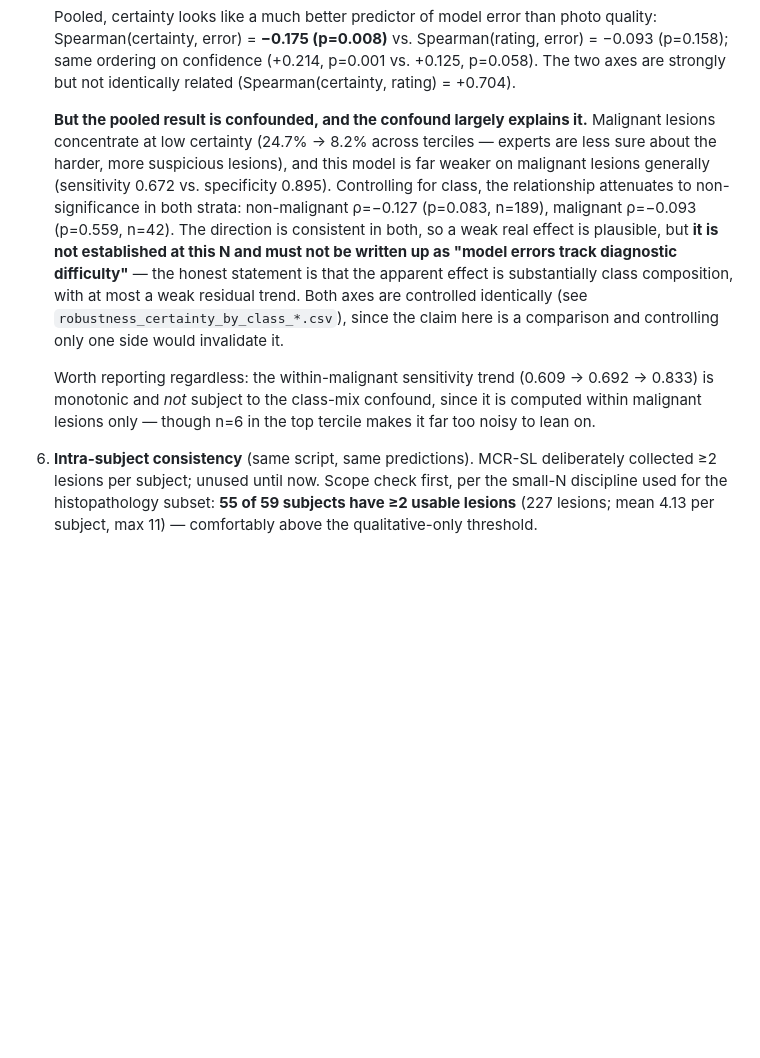
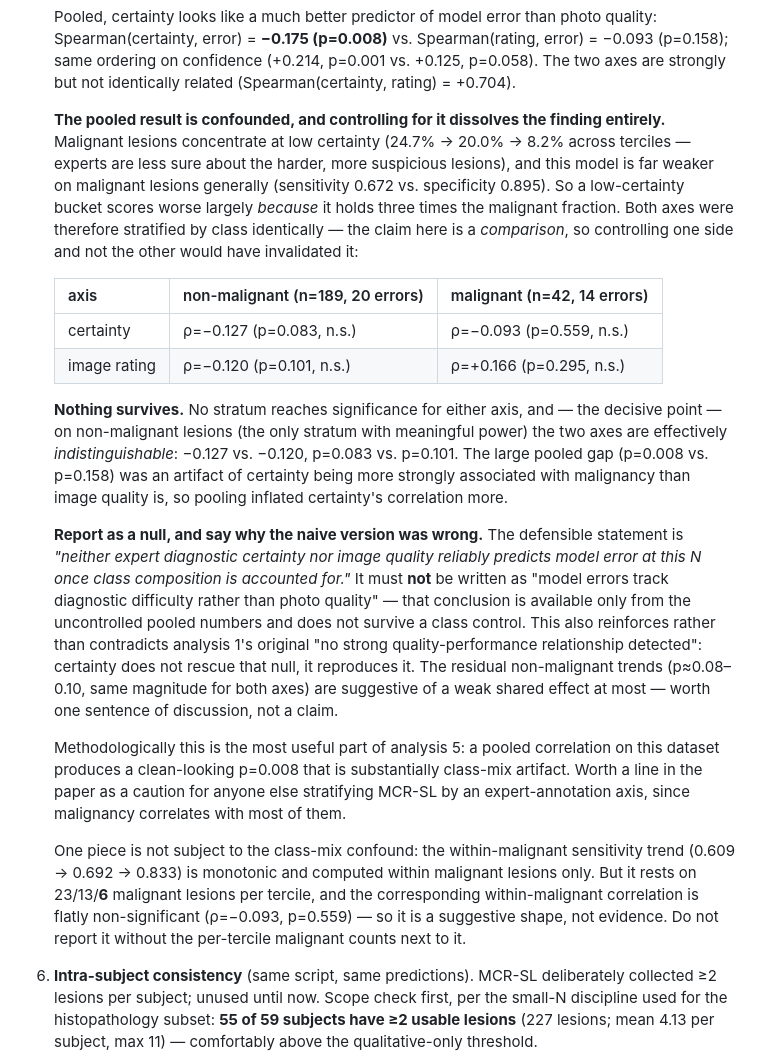
Before and after one commit to sxdxde/Quality-Robust-Multimodal-Fusion-for-Skin-Lesion-Diagnosis-A-Benchmark-on-the-MCR-SL-Dataset, a Markdown page: results/FINDINGS.md, the part around the change. Rendered like a GitHub page; blank space fills up the shorter version.

Commit message:
docs: correct analysis 5 to a null after symmetric class control
Controlling BOTH axes (not just certainty) dissolves the finding completely.
On non-malignant lesions -- the only stratum with meaningful power -- the two
axes are effectively indistinguishable: certainty -0.127 (p=0.083) vs image
rating -0.120 (p=0.101). No stratum reaches significance for either axis.

The large pooled gap (p=0.008 vs p=0.158) was an artifact of certainty being
more strongly associated with malignancy than image quality is, so pooling
inflated it more. Rewritten as a null: neither axis reliably predicts model
error at this N once class composition is accounted for. Explicitly warns
against the "errors track diagnostic difficulty rather than photo quality"
framing, which is only available from the uncontrolled numbers.

Also downgrades the within-malignant sensitivity trend: monotonic and
confound-free, but built on 23/13/6 lesions with a non-significant
within-class correlation (p=0.559), so it is a shape, not evidence.

Co-Authored-By: Claude Opus 5 <noreply@anthropic.com>

```diff
--- a/results/FINDINGS.md
+++ b/results/FINDINGS.md
@@ -240,21 +240,45 @@ were added 2026-08-27, post-hoc on existing predictions at zero GPU cost.*
    (p=0.158); same ordering on confidence (+0.214, p=0.001 vs. +0.125, p=0.058). The two axes
    are strongly but not identically related (Spearman(certainty, rating) = +0.704).
 
-   **But the pooled result is confounded, and the confound largely explains it.** Malignant
-   lesions concentrate at low certainty (24.7% → 8.2% across terciles — experts are less sure
-   about the harder, more suspicious lesions), and this model is far weaker on malignant lesions
-   generally (sensitivity 0.672 vs. specificity 0.895). Controlling for class, the relationship
-   attenuates to non-significance in both strata: non-malignant ρ=−0.127 (p=0.083, n=189),
-   malignant ρ=−0.093 (p=0.559, n=42). The direction is consistent in both, so a weak real
-   effect is plausible, but **it is not established at this N and must not be written up as
-   "model errors track diagnostic difficulty"** — the honest statement is that the apparent
-   effect is substantially class composition, with at most a weak residual trend. Both axes are
-   controlled identically (see `robustness_certainty_by_class_*.csv`), since the claim here is a
-   comparison and controlling only one side would invalidate it.
+   **The pooled result is confounded, and controlling for it dissolves the finding entirely.**
+   Malignant lesions concentrate at low certainty (24.7% → 20.0% → 8.2% across terciles —
+   experts are less sure about the harder, more suspicious lesions), and this model is far
+   weaker on malignant lesions generally (sensitivity 0.672 vs. specificity 0.895). So a
+   low-certainty bucket scores worse largely *because* it holds three times the malignant
+   fraction. Both axes were therefore stratified by class identically — the claim here is a
+   *comparison*, so controlling one side and not the other would have invalidated it:
 
-   Worth reporting regardless: the within-malignant sensitivity trend (0.609 → 0.692 → 0.833) is
-   monotonic and *not* subject to the class-mix confound, since it is computed within malignant
-   lesions only — though n=6 in the top tercile makes it far too noisy to lean on.
+   | axis | non-malignant (n=189, 20 errors) | malignant (n=42, 14 errors) |
+   |---|---|---|
+   | certainty | ρ=−0.127 (p=0.083, n.s.) | ρ=−0.093 (p=0.559, n.s.) |
+   | image rating | ρ=−0.120 (p=0.101, n.s.) | ρ=+0.166 (p=0.295, n.s.) |
+
+   **Nothing survives.** No stratum reaches significance for either axis, and — the decisive
+   point — on non-malignant lesions (the only stratum with meaningful power) the two axes are
+   effectively *indistinguishable*: −0.127 vs. −0.120, p=0.083 vs. p=0.101. The large pooled
+   gap (p=0.008 vs. p=0.158) was an artifact of certainty being more strongly associated with
+   malignancy than image quality is, so pooling inflated certainty's correlation more.
+
+   **Report as a null, and say why the naive version was wrong.** The defensible statement is
+   *"neither expert diagnostic certainty nor image quality reliably predicts model error at this
+   N once class composition is accounted for."* It must **not** be written as "model errors
+   track diagnostic difficulty rather than photo quality" — that conclusion is available only
+   from the uncontrolled pooled numbers and does not survive a class control. This also
+   reinforces rather than contradicts analysis 1's original "no strong quality-performance
+   relationship detected": certainty does not rescue that null, it reproduces it. The residual
+   non-malignant trends (p≈0.08–0.10, same magnitude for both axes) are suggestive of a weak
+   shared effect at most — worth one sentence of discussion, not a claim.
+
+   Methodologically this is the most useful part of analysis 5: a pooled correlation on this
+   dataset produces a clean-looking p=0.008 that is substantially class-mix artifact. Worth a
+   line in the paper as a caution for anyone else stratifying MCR-SL by an expert-annotation
+   axis, since malignancy correlates with most of them.
+
+   One piece is not subject to the class-mix confound: the within-malignant sensitivity trend
+   (0.609 → 0.692 → 0.833) is monotonic and computed within malignant lesions only. But it rests
+   on 23/13/**6** malignant lesions per tercile, and the corresponding within-malignant
+   correlation is flatly non-significant (ρ=−0.093, p=0.559) — so it is a suggestive shape, not
+   evidence. Do not report it without the per-tercile malignant counts next to it.
 
 6. **Intra-subject consistency** (same script, same predictions). MCR-SL deliberately collected
    ≥2 lesions per subject; unused until now. Scope check first, per the small-N discipline used
```
